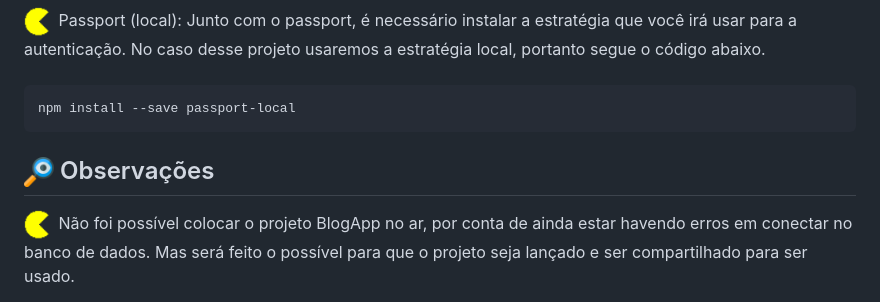
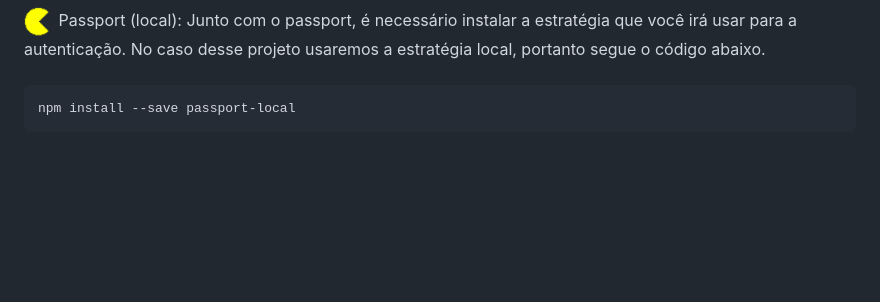
Before and after one commit to ViniSouza001/BlogApp, a Markdown page: README.md, the part around the change. GitHub-like rendering; blank space fills up the shorter version.

````diff
--- a/README.md
+++ b/README.md
@@ -189,9 +189,3 @@ Passport (local): Junto com o passport, é necessário instalar a estratégia qu
 ```shell
 npm install --save passport-local
 ```
-
-## <img src="./imgs/observation.png" align="center" width="30px" > Observações
-<div>
- <img width="30px" align="center" src="./imgs/pac_man.gif">
-  Não foi possível colocar o projeto BlogApp no ar, por conta de ainda estar havendo erros em conectar no banco de dados. Mas será feito o possível para que o projeto seja lançado e ser compartilhado para ser usado.
-</div>
````
